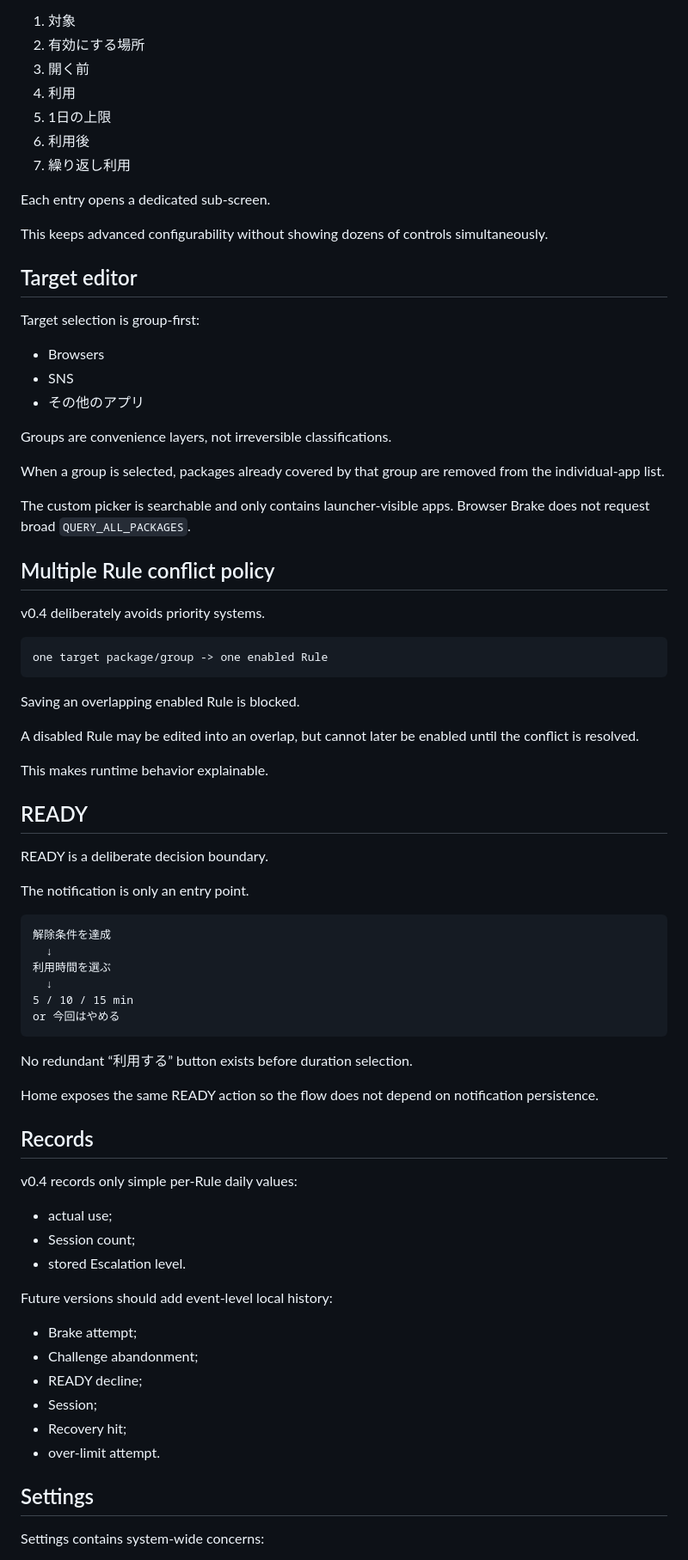
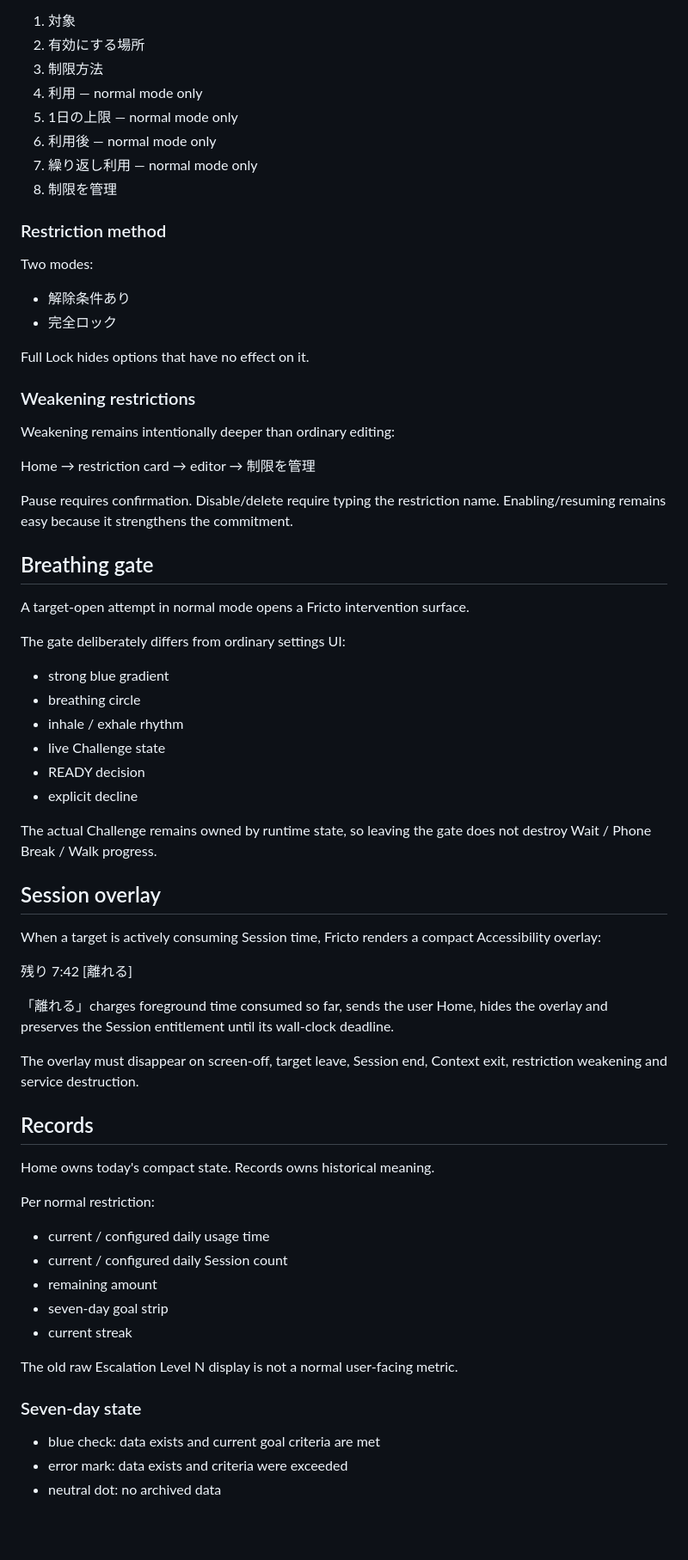
Before and after one commit to 129besan/129besan, a Markdown page: docs/UI_ARCHITECTURE.md, the part around one of its changes. Shown at 86% size. Drawn GitHub-style; blank space fills up the shorter version.

Commit message:
Fricto v0.4.2: update UI architecture

````diff
--- a/docs/UI_ARCHITECTURE.md
+++ b/docs/UI_ARCHITECTURE.md
@@ -73,81 +42,72 @@ The top-level editor contains seven semantic entries:
 
 1. 対象
 2. 有効にする場所
-3. 開く前
-4. 利用
-5. 1日の上限
-6. 利用後
-7. 繰り返し利用
+3. 制限方法
+4. 利用 — normal mode only
+5. 1日の上限 — normal mode only
+6. 利用後 — normal mode only
+7. 繰り返し利用 — normal mode only
+8. 制限を管理
 
-Each entry opens a dedicated sub-screen.
+### Restriction method
 
-This keeps advanced configurability without showing dozens of controls simultaneously.
+Two modes:
 
-## Target editor
+- 解除条件あり
+- 完全ロック
 
-Target selection is group-first:
+Full Lock hides options that have no effect on it.
 
-- Browsers
-- SNS
-- その他のアプリ
+### Weakening restrictions
 
-Groups are convenience layers, not irreversible classifications.
+Weakening remains intentionally deeper than ordinary editing:
 
-When a group is selected, packages already covered by that group are removed from the individual-app list.
+Home → restriction card → editor → 制限を管理
 
-The custom picker is searchable and only contains launcher-visible apps. Browser Brake does not request broad `QUERY_ALL_PACKAGES`.
+Pause requires confirmation. Disable/delete require typing the restriction name. Enabling/resuming remains easy because it strengthens the commitment.
 
-## Multiple Rule conflict policy
+## Breathing gate
 
-v0.4 deliberately avoids priority systems.
+A target-open attempt in normal mode opens a Fricto intervention surface.
 
-```text
-one target package/group -> one enabled Rule
-```
+The gate deliberately differs from ordinary settings UI:
 
-Saving an overlapping enabled Rule is blocked.
+- strong blue gradient
+- breathing circle
+- inhale / exhale rhythm
+- live Challenge state
+- READY decision
+- explicit decline
 
-A disabled Rule may be edited into an overlap, but cannot later be enabled until the conflict is resolved.
+The actual Challenge remains owned by runtime state, so leaving the gate does not destroy Wait / Phone Break / Walk progress.
 
-This makes runtime behavior explainable.
+## Session overlay
 
-## READY
+When a target is actively consuming Session time, Fricto renders a compact Accessibility overlay:
 
-READY is a deliberate decision boundary.
+残り 7:42   [離れる]
 
-The notification is only an entry point.
+「離れる」charges foreground time consumed so far, sends the user Home, hides the overlay and preserves the Session entitlement until its wall-clock deadline.
 
-```text
-解除条件を達成
-  ↓
-利用時間を選ぶ
-  ↓
-5 / 10 / 15 min
-or 今回はやめる
-```
-
-No redundant “利用する” button exists before duration selection.
-
-Home exposes the same READY action so the flow does not depend on notification persistence.
+The overlay must disappear on screen-off, target leave, Session end, Context exit, restriction weakening and service destruction.
 
 ## Records
 
-v0.4 records only simple per-Rule daily values:
+Home owns today's compact state. Records owns historical meaning.
 
-- actual use;
-- Session count;
-- stored Escalation level.
+Per normal restriction:
 
-Future versions should add event-level local history:
+- current / configured daily usage time
+- current / configured daily Session count
+- remaining amount
+- seven-day goal strip
+- current streak
 
-- Brake attempt;
-- Challenge abandonment;
-- READY decline;
-- Session;
-- Recovery hit;
-- over-limit attempt.
+The old raw Escalation Level N display is not a normal user-facing metric.
 
-## Settings
+### Seven-day state
 
-Settings contains system-wide concerns:
+- blue check: data exists and current goal criteria are met
+- error mark: data exists and criteria were exceeded
+- neutral dot: no archived data
 
````
Also changed, not shown: other parts of docs/UI_ARCHITECTURE.md (+36 -124 lines).
